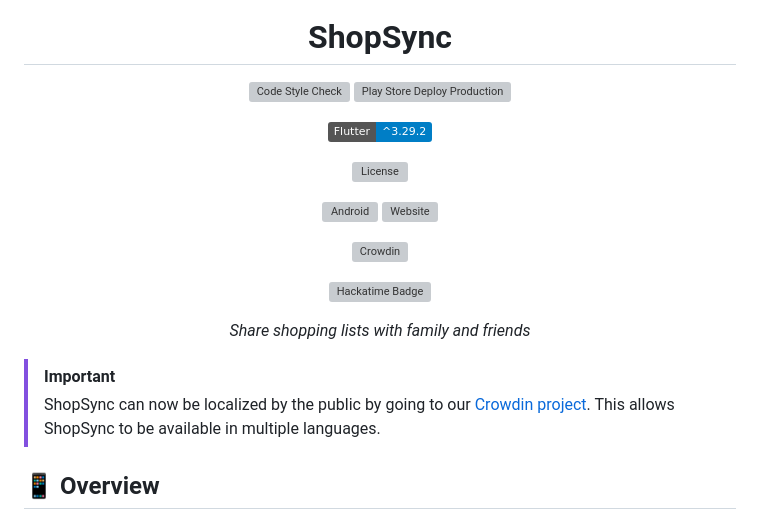
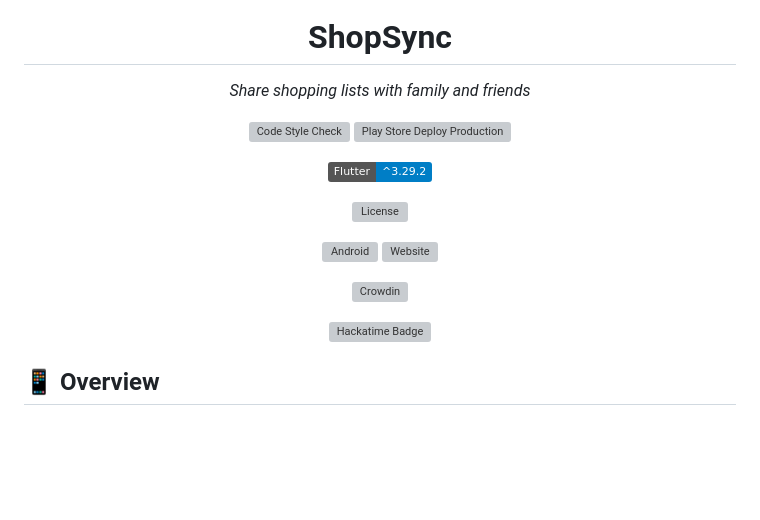
Before and after one commit to aadishsamir123/asdev-shopsync, a Markdown page: README.md, the part around the change. GitHub-like rendering; badges without logos; blank space fills up the shorter version; grey boxes are pictures that could not be loaded.

```diff
--- a/README.md
+++ b/README.md
@@ -2,6 +2,8 @@
   <img src="assets/logos/shopsync.png" alt="ShopSync Logo"/>
 
 # ShopSync
+
+_Share shopping lists with family and friends_
 
 [![Code Style Check](https://github.com/aadishsamir123/asdev-shopsync/actions/workflows/check-code.yml/badge.svg)](https://github.com/aadishsamir123/asdev-shopsync/actions/workflows/check-code.yml)
 [![Play Store Deploy Production](https://github.com/aadishsamir123/asdev-shopsync/actions/workflows/play-deploy-prod.yml/badge.svg)](https://github.com/aadishsamir123/asdev-shopsync/actions/workflows/play-deploy-prod.yml)
@@ -17,13 +19,7 @@
 
 ![Hackatime Badge](https://hackatime-badge.hackclub.com/U08PXJW1H1R/shopsync)
 
-_Share shopping lists with family and friends_
-
 </div>
-
-> [!IMPORTANT]
-> ShopSync can now be localized by the public by going to our [Crowdin project](https://crowdin.com/project/as-shopsync).
-> This allows ShopSync to be available in multiple languages.
 
 ## 📱 Overview
 
```
